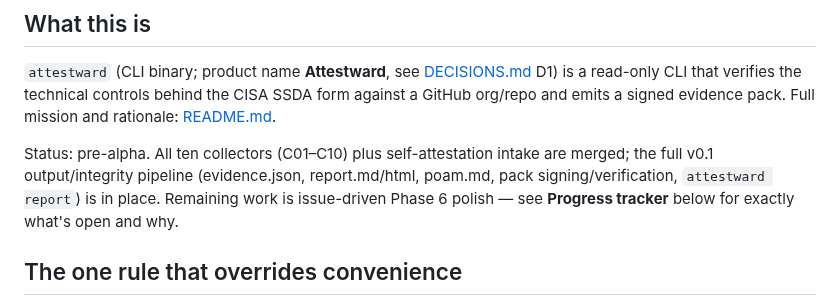
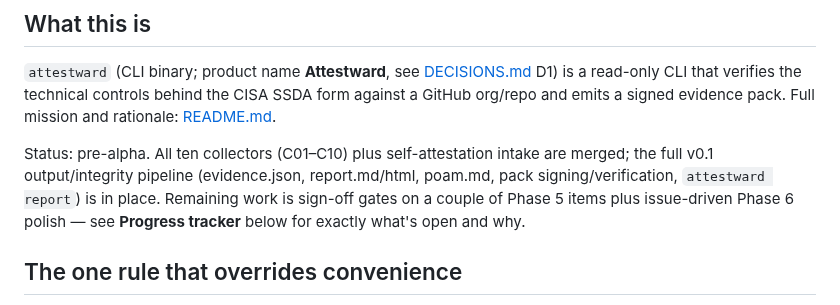
Before and after one commit to QloudLTD/attestward, a Markdown page: CLAUDE.md, the part around the change. Drawn GitHub-style.

```diff
--- a/CLAUDE.md
+++ b/CLAUDE.md
@@ -14,8 +14,8 @@ against a GitHub org/repo and emits a signed evidence pack. Full mission and rat
 Status: pre-alpha. All ten collectors (C01–C10) plus self-attestation intake are
 merged; the full v0.1 output/integrity pipeline (evidence.json, report.md/html,
 poam.md, pack signing/verification, `attestward report`) is in place. Remaining work is
-issue-driven Phase 6 polish — see **Progress tracker** below for exactly what's open
-and why.
+sign-off gates on a couple of Phase 5 items plus issue-driven Phase 6 polish — see
+**Progress tracker** below for exactly what's open and why.
 
 ## The one rule that overrides convenience
 
```
Also changed, not shown: CONTRIBUTING.md (+6 -3 lines), DECISIONS.md (+2 -2 lines).
